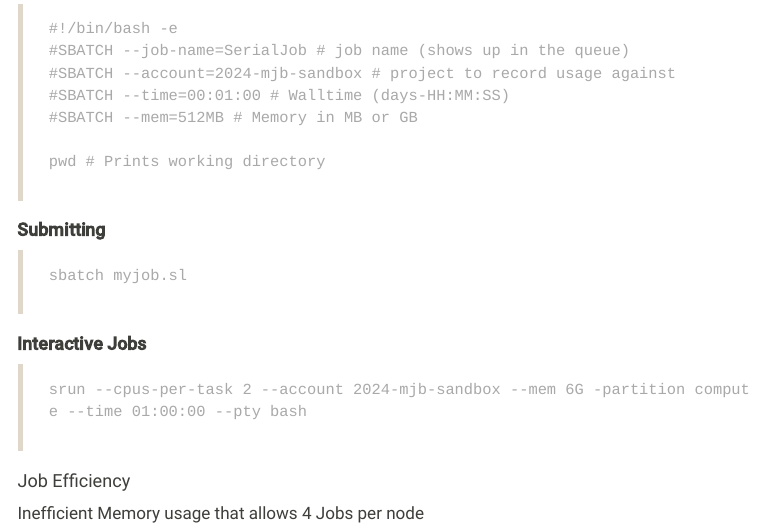
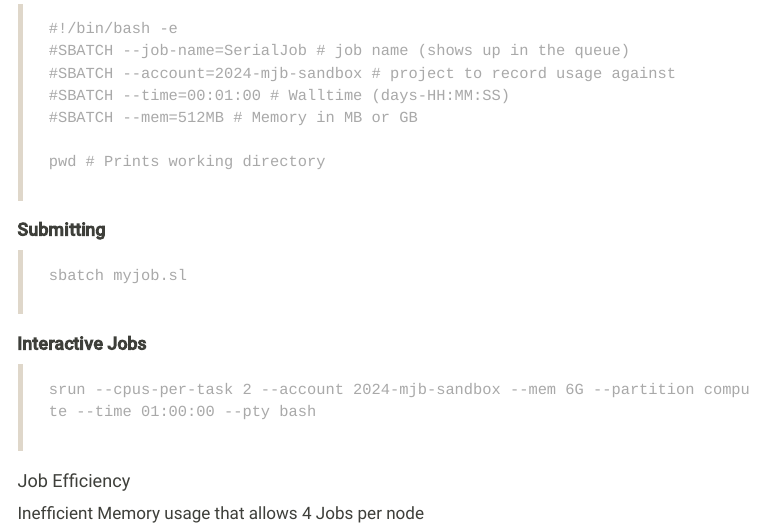
Before and after one commit to MattBixley/eri-intro, a Quarto document (jobs.qmd): the page in a window 1100 px wide, from 140 px down. Rendered offline with R 4.5, knitr and Pandoc in place of Quarto, with nearby package versions; menus at the side of the page are left out.

Commit message:
Update jobs.qmd

````diff
--- a/jobs.qmd
+++ b/jobs.qmd
@@ -25,7 +25,7 @@ Submitting jobs, requirements, fairshare
 #### **Interactive Jobs**
 
 > ``` {style="color: darkgrey"}
-> srun --cpus-per-task 2 --account 2024-mjb-sandbox --mem 6G -partition compute --time 01:00:00 --pty bash
+> srun --cpus-per-task 2 --account 2024-mjb-sandbox --mem 6G --partition compute --time 01:00:00 --pty bash
 > ```
 
 #### Job Efficiency
````
